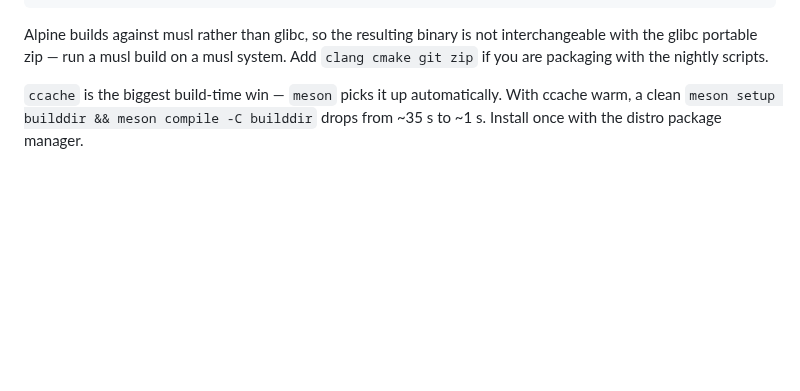
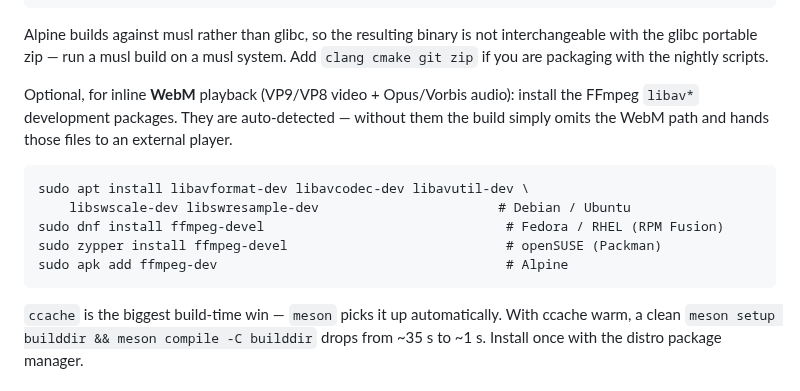
Before and after one commit to FoxNick/nordstjernen, a Markdown page: docs/Linux.md, the part around the change. GitHub-like rendering; blank space fills up the shorter version.

```diff
--- a/docs/Linux.md
+++ b/docs/Linux.md
@@ -36,6 +36,17 @@ Alpine builds against musl rather than glibc, so the resulting binary
 is not interchangeable with the glibc portable zip — run a musl build
 on a musl system. Add `clang cmake git zip` if you are packaging with
 the nightly scripts.
+
+Optional, for inline **WebM** playback (VP9/VP8 video + Opus/Vorbis audio):
+install the FFmpeg `libav*` development packages. They are auto-detected —
+without them the build simply omits the WebM path and hands those files to an
+external player.
+
+    sudo apt install libavformat-dev libavcodec-dev libavutil-dev \
+        libswscale-dev libswresample-dev                       # Debian / Ubuntu
+    sudo dnf install ffmpeg-devel                               # Fedora / RHEL (RPM Fusion)
+    sudo zypper install ffmpeg-devel                            # openSUSE (Packman)
+    sudo apk add ffmpeg-dev                                     # Alpine
 
 `ccache` is the biggest build-time win — `meson` picks it up
 automatically. With ccache warm, a clean `meson setup builddir &&
```
Also changed, not shown: README.md (+26 -13 lines), docs/HTML-compatibility.md (+2 -2 lines).
